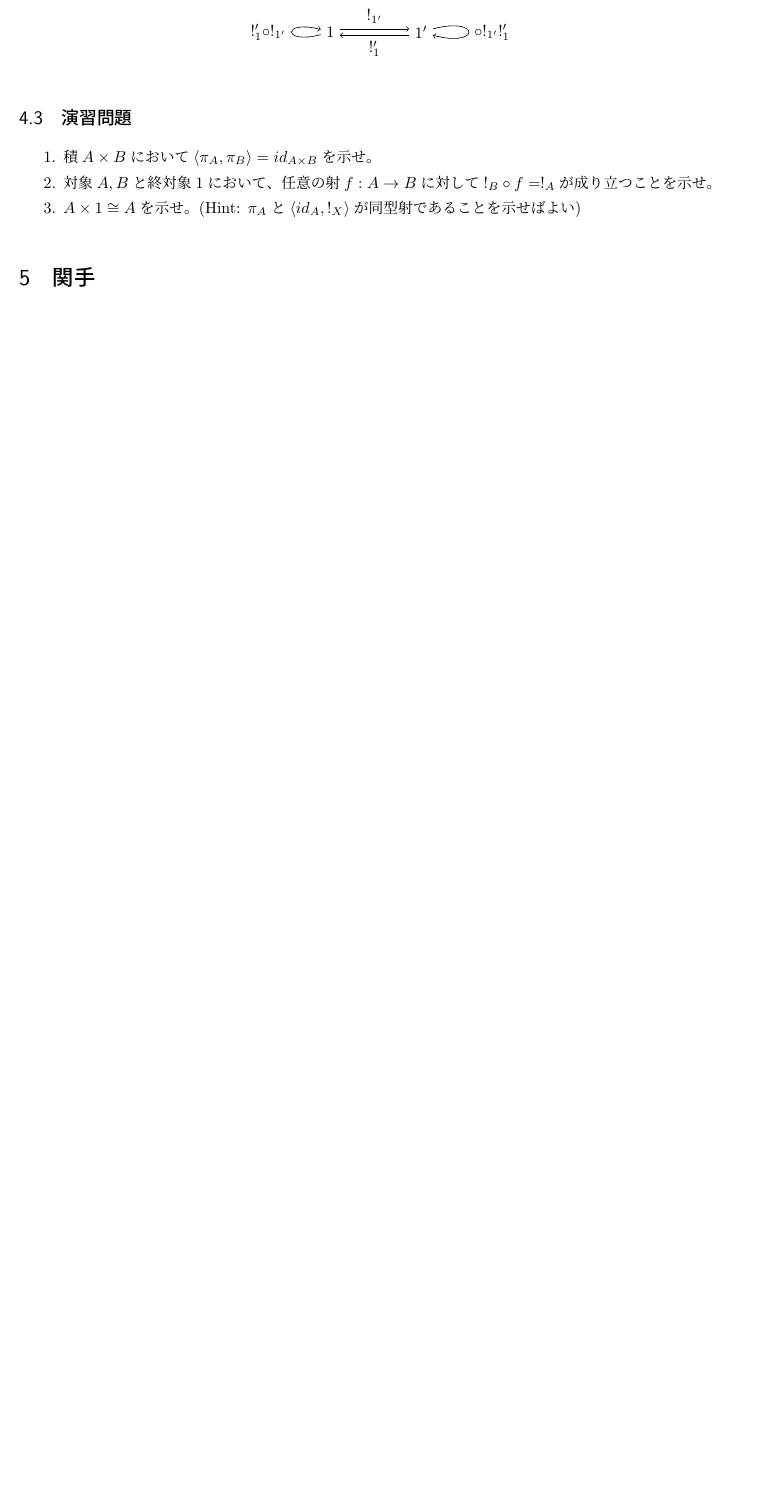
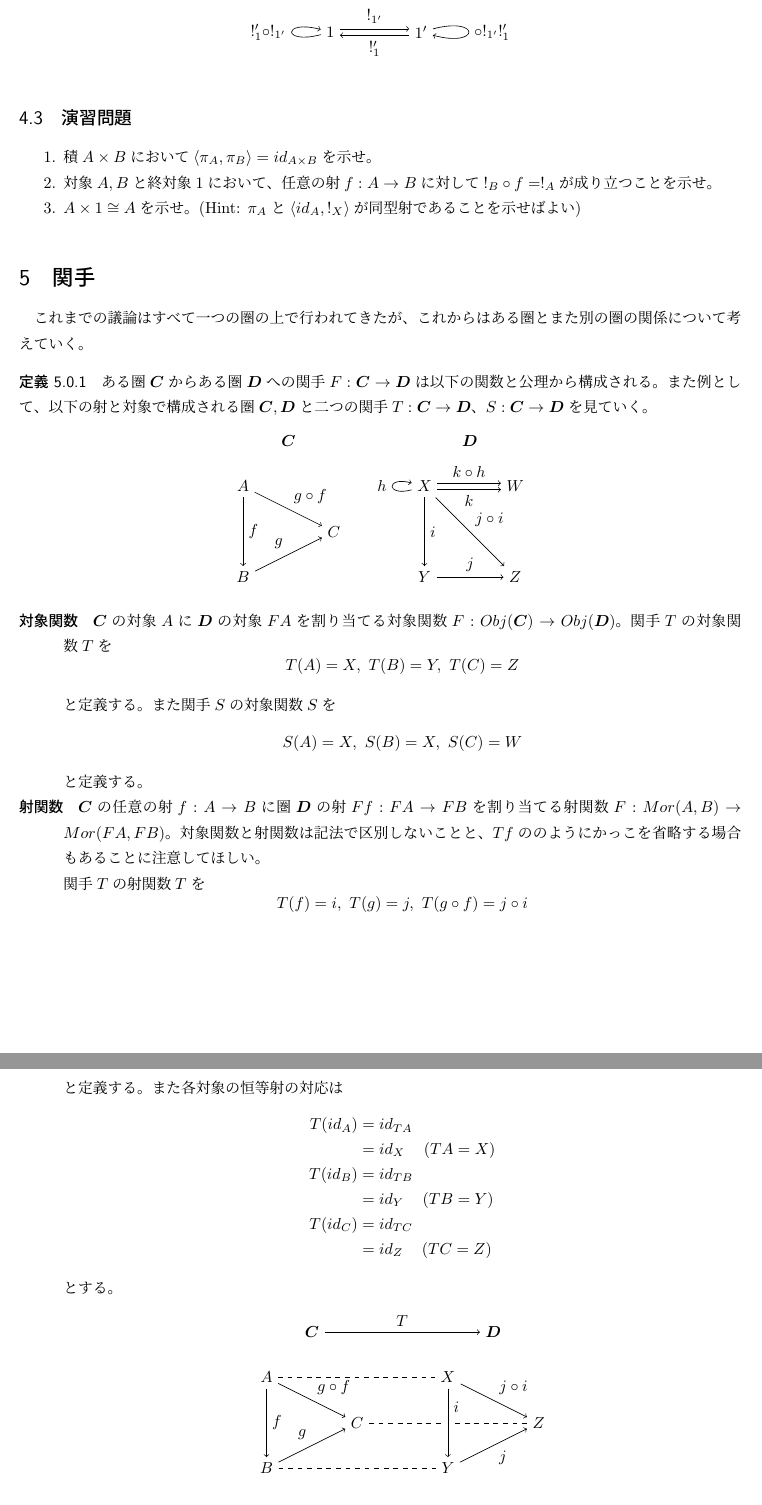
Before and after one commit to Otamusan/CategoryTheoryIntro, a LaTeX document (CategoryTheoryIntro.tex): part of page 9 of 9 before the commit and two parts of pages 9 and 10 of 11 after it, the two joined at a grey line, cut so that both start at the same text, the shorter picture padded with empty space. Compiled offline with pLaTeX and dvipdfmx.

Commit message:
add functer define

```diff
--- a/CategoryTheoryIntro.tex
+++ b/CategoryTheoryIntro.tex
@@ -4,7 +4,7 @@
 \usepackage{url}
 \newcommand{\cat}[1]{\boldsymbol{#1}}
 \newcommand{\arrow}{\rightarrow}
-\newcommand{\functor}{\rightarrow}
+\newcommand{\functor}[3]{#1:\cat{#2}\arrow \cat{#3}}
 \newcommand{\nat}{\Rightarrow}
 \newcommand{\tuple}[1]{\langle #1\rangle}
 \newcommand{\obj}[1]{Obj(\cat{#1})}
@@ -503,3 +503,74 @@
 		\item $A\times 1\cong A$を示せ。(Hint: $\pi_A$と$\tuple{id_A,!_X}$が同型射であることを示せばよい)
 	\end{enumerate}
 	\section{関手}
+	これまでの議論はすべて一つの圏の上で行われてきたが、これからはある圏とまた別の圏の関係について考えていく。
+	\begin{define}
+		ある圏$\cat{C}$からある圏$\cat{D}$への関手$\functor{F}{C}{D}$は以下の関数と公理から構成される。
+		また例として、以下の射と対象で構成される圏$\cat{C},\cat{D}$と二つの関手$\functor{T}{C}{D}$、$\functor{S}{C}{D}$を見ていく。
+		\begin{center}
+			\begin{tikzpicture}[auto]
+				\node (a) at (0, 2) {$A$};
+				\node (b) at (0, 0) {$B$};
+				\node (c) at (2, 1) {$C$};
+				\draw[->] (a) to node{$f$}(b);
+				\draw[->] (b) to node{$g$}(c);
+				\draw[->] (a) to node{$g\circ f$}(c);
+
+				\node (x) at (4, 2) {$X$};
+				\node (y) at (4, 0) {$Y$};
+				\node (w) at (6, 2) {$W$};
+				\node (z) at (6, 0) {$Z$};
+				\draw[->] (x) to node{$i$}(y);
+				\draw[->] (y) to node{$j$}(z);
+				\draw[->] (x) to node{$j\circ i$}(z);
+				\draw[->,transform canvas={yshift=-2pt}] (x) to node[swap]{$k$}(w);
+				\draw[->,transform canvas={yshift=2pt}] (x) to node{$k\circ h$}(w);
+				\draw[->,loop left ,looseness=10] (x) to node{$h$}(x);
+
+				\node (catc) at (1, 3) {$\cat{C}$};
+				\node (catd) at (5, 3) {$\cat{D}$};
+				%\draw[->,bend right = 15] (catc) to node{$T$}(catd);
+				%\draw[->,bend left = 15] (catc) to node{$S$}(catd);
+			\end{tikzpicture}
+		\end{center}
+		\begin{description}
+		\item[対象関数]$\cat{C}$の対象$A$に$\cat{D}$の対象$FA$を割り当てる対象関数$\mor{F}{Obj(\cat{C})}{Obj(\cat{D})}$。
+		関手$T$の対象関数$T$を\[T(A)=X,\ T(B)=Y,\ T(C)=Z\]と定義する。
+		また関手$S$の対象関数$S$を\[S(A)=X,\ S(B)=X,\ S(C)=W\]と定義する。
+		\item[射関数]$\cat{C}$の任意の射$\mor{f}{A}{B}$に圏$\cat{D}$の射$\mor{Ff}{FA}{FB}$を割り当てる射関数$\mor{F}{Mor(A,B)}{Mor(FA,FB)}$。対象関数と射関数は記法で区別しないことと、$Tf$ののようにかっこを省略する場合もあることに注意してほしい。
+
+		関手$T$の射関数$T$を\[T(f)=i,\ T(g)=j,\ T(g\circ f)=j\circ i\]と定義する。また各対象の恒等射の対応は
+		\begin{align*}
+			T(id_A)&=id_{TA}\\
+			&=id_{X}　\text{($TA=X$)}\\
+			T(id_B)&=id_{TB}\\
+			&=id_{Y}　\text{($TB=Y$)}\\
+			T(id_C)&=id_{TC}\\
+			&=id_{Z}　\text{($TC=Z$)}
+		\end{align*}とする。
+		\begin{center}
+			\begin{tikzpicture}[auto]
+				\node (a) at (0, 2) {$A$};
+				\node (b) at (0, 0) {$B$};
+				\node (c) at (2, 1) {$C$};
+				\node (x) at (4, 2) {$X$};
+				\node (y) at (4, 0) {$Y$};
+				\node (z) at (6, 1) {$Z$};
+				\draw[-,dashed] (a) to (x);
+				\draw[-,dashed] (b) to (y);
+				\draw[-,dashed] (c) to (z);
+
+				\draw[->] (a) to node{$f$}(b);
+				\draw[->] (b) to node{$g$}(c);
+				\draw[->] (a) to node{$g\circ f$}(c);
+
+				\draw[-, line width=4pt,draw=white] (x) to (y);
+				\draw[->] (x) to node[yshift =10]{$i$}(y);
+				\draw[->] (y) to node[swap]{$j$}(z);
+				\draw[->] (x) to node{$j\circ i$}(z);
+				\node (catc) at (1, 3) {$\cat{C}$};
+				\node (catd) at (5, 3) {$\cat{D}$};
+				\draw[->] (catc) to node{$T$}(catd);
+
+			\end{tikzpicture}
+		\end{center}
@@ -505,0 +587 @@
+		とする。
```
Also changed, not shown: CategoryTheoryIntro.pdf, CategoryTheoryIntro.tex (52 more changed lines).
